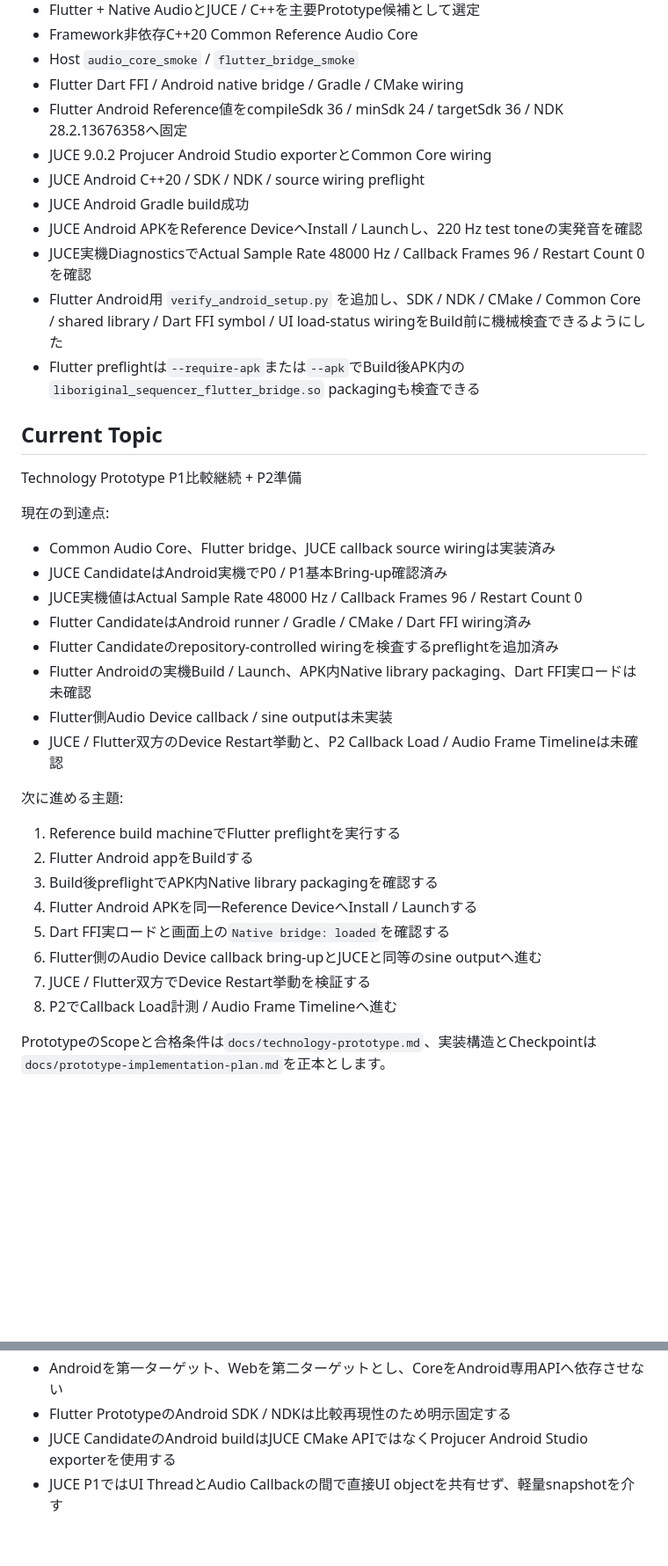
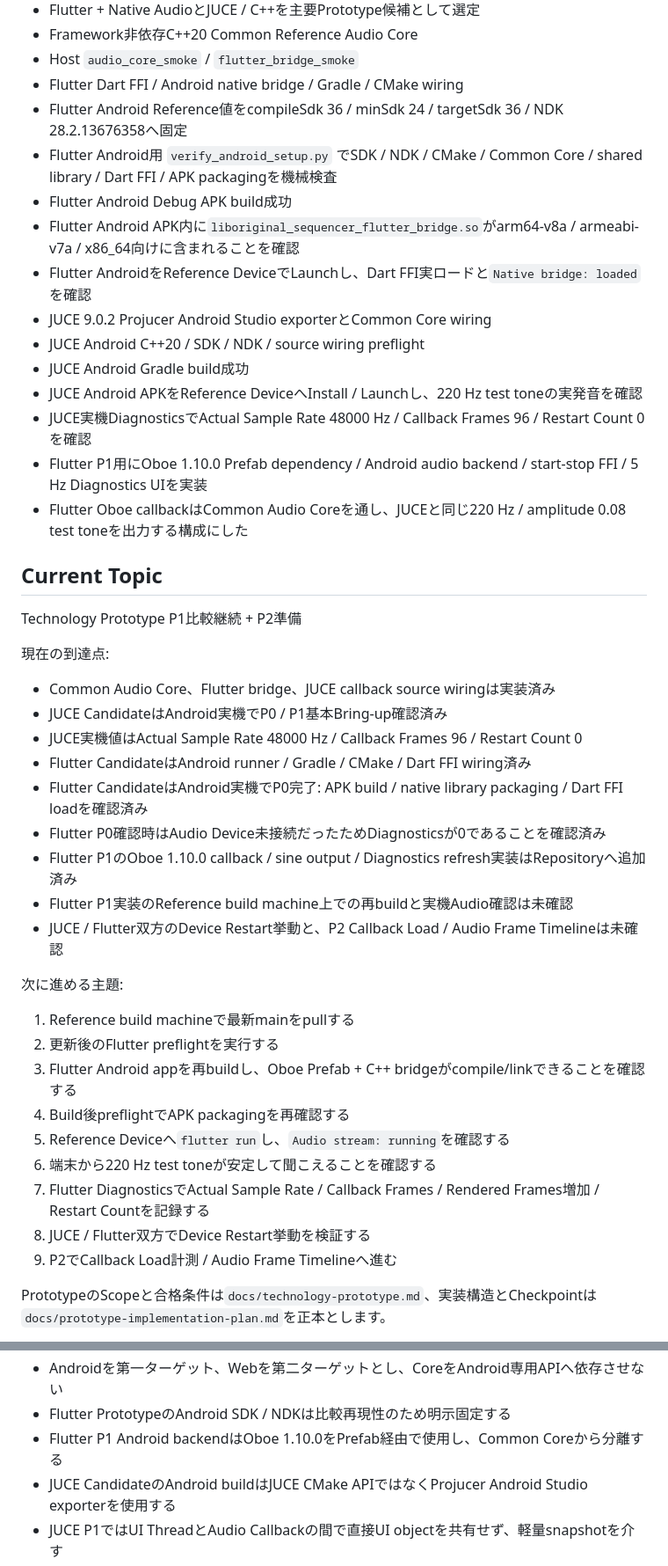
Before and after one commit to akm831/original_sequencer, a Markdown page: docs/status.md, 2 parts joined by grey strips. Shown at 88% size. GitHub-like rendering; blank space fills up the shorter version.

Commit message:
Record Flutter P0 device success and P1 implementation

```diff
--- a/docs/status.md
+++ b/docs/status.md
@@ -32,13 +32,17 @@ Platform展開はAndroidを第一ターゲット、Webを第二ターゲット
 - Host `audio_core_smoke` / `flutter_bridge_smoke`
 - Flutter Dart FFI / Android native bridge / Gradle / CMake wiring
 - Flutter Android Reference値をcompileSdk 36 / minSdk 24 / targetSdk 36 / NDK 28.2.13676358へ固定
+- Flutter Android用 `verify_android_setup.py` でSDK / NDK / CMake / Common Core / shared library / Dart FFI / APK packagingを機械検査
+- Flutter Android Debug APK build成功
+- Flutter Android APK内に`liboriginal_sequencer_flutter_bridge.so`がarm64-v8a / armeabi-v7a / x86_64向けに含まれることを確認
+- Flutter AndroidをReference DeviceでLaunchし、Dart FFI実ロードと`Native bridge: loaded`を確認
 - JUCE 9.0.2 Projucer Android Studio exporterとCommon Core wiring
 - JUCE Android C++20 / SDK / NDK / source wiring preflight
 - JUCE Android Gradle build成功
 - JUCE Android APKをReference DeviceへInstall / Launchし、220 Hz test toneの実発音を確認
 - JUCE実機DiagnosticsでActual Sample Rate 48000 Hz / Callback Frames 96 / Restart Count 0を確認
-- Flutter Android用 `verify_android_setup.py` を追加し、SDK / NDK / CMake / Common Core / shared library / Dart FFI symbol / UI load-status wiringをBuild前に機械検査できるようにした
-- Flutter preflightは`--require-apk`または`--apk`でBuild後APK内の`liboriginal_sequencer_flutter_bridge.so` packagingも検査できる
+- Flutter P1用にOboe 1.10.0 Prefab dependency / Android audio backend / start-stop FFI / 5 Hz Diagnostics UIを実装
+- Flutter Oboe callbackはCommon Audio Coreを通し、JUCEと同じ220 Hz / amplitude 0.08 test toneを出力する構成にした
 
 ## Current Topic
 
@@ -50,21 +54,23 @@ Technology Prototype P1比較継続 + P2準備
 - JUCE CandidateはAndroid実機でP0 / P1基本Bring-up確認済み
 - JUCE実機値はActual Sample Rate 48000 Hz / Callback Frames 96 / Restart Count 0
 - Flutter CandidateはAndroid runner / Gradle / CMake / Dart FFI wiring済み
-- Flutter Candidateのrepository-controlled wiringを検査するpreflightを追加済み
-- Flutter Androidの実機Build / Launch、APK内Native library packaging、Dart FFI実ロードは未確認
-- Flutter側Audio Device callback / sine outputは未実装
+- Flutter CandidateはAndroid実機でP0完了: APK build / native library packaging / Dart FFI loadを確認済み
+- Flutter P0確認時はAudio Device未接続だったためDiagnosticsが0であることを確認済み
+- Flutter P1のOboe 1.10.0 callback / sine output / Diagnostics refresh実装はRepositoryへ追加済み
+- Flutter P1実装のReference build machine上での再buildと実機Audio確認は未確認
 - JUCE / Flutter双方のDevice Restart挙動と、P2 Callback Load / Audio Frame Timelineは未確認
 
 次に進める主題:
 
-1. Reference build machineでFlutter preflightを実行する
-2. Flutter Android appをBuildする
-3. Build後preflightでAPK内Native library packagingを確認する
-4. Flutter Android APKを同一Reference DeviceへInstall / Launchする
-5. Dart FFI実ロードと画面上の`Native bridge: loaded`を確認する
-6. Flutter側のAudio Device callback bring-upとJUCEと同等のsine outputへ進む
-7. JUCE / Flutter双方でDevice Restart挙動を検証する
-8. P2でCallback Load計測 / Audio Frame Timelineへ進む
+1. Reference build machineで最新mainをpullする
+2. 更新後のFlutter preflightを実行する
+3. Flutter Android appを再buildし、Oboe Prefab + C++ bridgeがcompile/linkできることを確認する
+4. Build後preflightでAPK packagingを再確認する
+5. Reference Deviceへ`flutter run`し、`Audio stream: running`を確認する
+6. 端末から220 Hz test toneが安定して聞こえることを確認する
+7. Flutter DiagnosticsでActual Sample Rate / Callback Frames / Rendered Frames増加 / Restart Countを記録する
+8. JUCE / Flutter双方でDevice Restart挙動を検証する
+9. P2でCallback Load計測 / Audio Frame Timelineへ進む
 
 PrototypeのScopeと合格条件は`docs/technology-prototype.md`、実装構造とCheckpointは`docs/prototype-implementation-plan.md`を正本とします。
 
@@ -90,6 +96,7 @@ Build手順とversion固定状況は`docs/prototype-build-notes.md`を参照し
 - Candidate固有のUI / Platform Audio Backendは共有Coreから分離する
 - Androidを第一ターゲット、Webを第二ターゲットとし、CoreをAndroid専用APIへ依存させない
 - Flutter PrototypeのAndroid SDK / NDKは比較再現性のため明示固定する
+- Flutter P1 Android backendはOboe 1.10.0をPrefab経由で使用し、Common Coreから分離する
 - JUCE CandidateのAndroid buildはJUCE CMake APIではなくProjucer Android Studio exporterを使用する
 - JUCE P1ではUI ThreadとAudio Callbackの間で直接UI objectを共有せず、軽量snapshotを介す
 - 最終Technology Decision前にiOSでもMust要件のSmoke Testを行う
```
Also changed, not shown: other parts of docs/status.md (+6 -2 lines).
